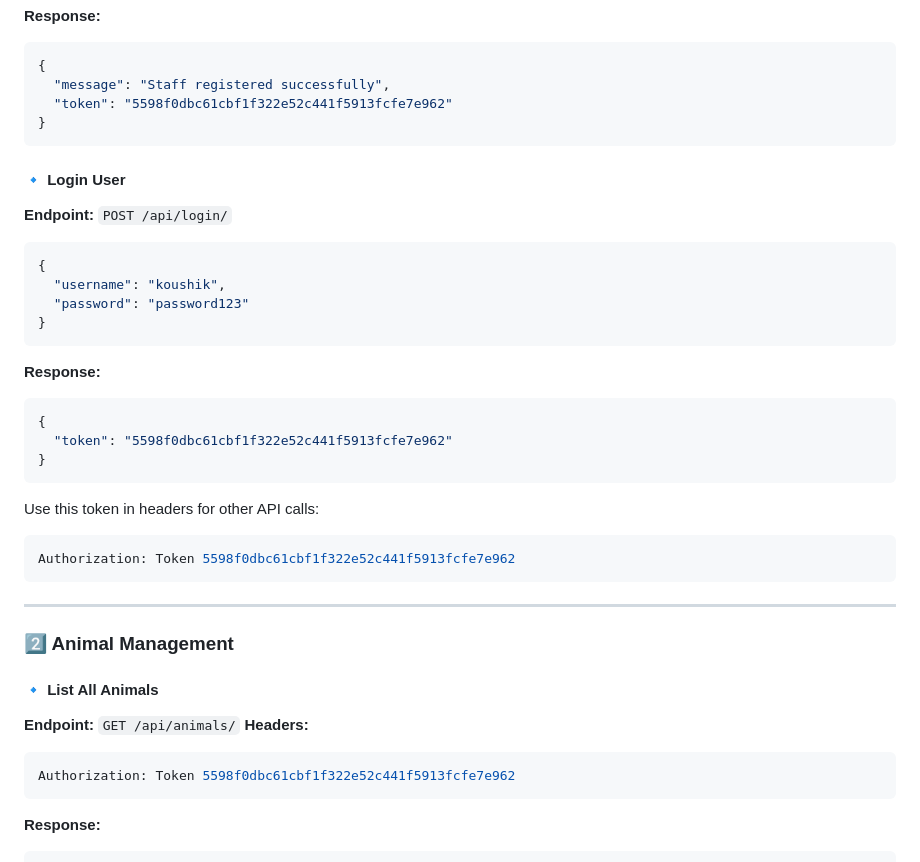
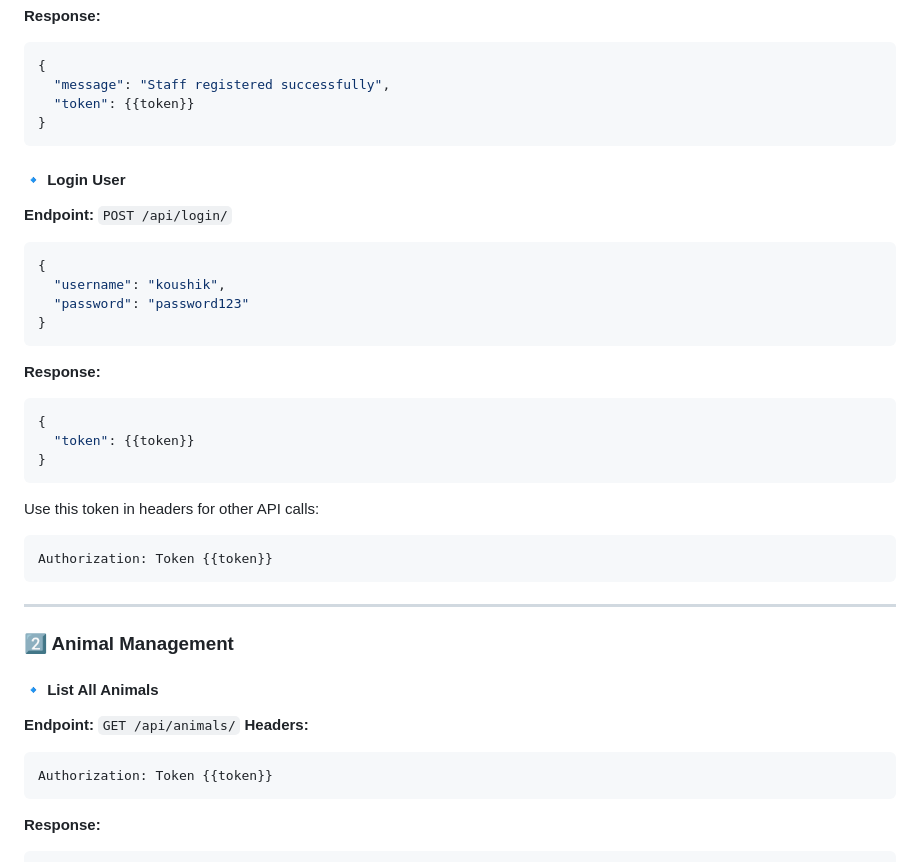
Before and after one commit to Koushik-Saha/AnimalShelterWebApp, a Markdown page: README.md, the part around the change. Drawn GitHub-style.

Commit message:
Update readme file with token

````diff
--- a/README.md
+++ b/README.md
@@ -83,7 +83,7 @@ $ python manage.py runserver
 ```json
 {
   "message": "Staff registered successfully",
-  "token": "5598f0dbc61cbf1f322e52c441f5913fcfe7e962"
+  "token": {{token}}
 }
 ```
 
@@ -102,14 +102,14 @@ $ python manage.py runserver
 
 ```json
 {
-  "token": "5598f0dbc61cbf1f322e52c441f5913fcfe7e962"
+  "token": {{token}}
 }
 ```
 
 Use this token in headers for other API calls:
 
 ```json
-Authorization: Token 5598f0dbc61cbf1f322e52c441f5913fcfe7e962
+Authorization: Token {{token}}
 ```
 
 ---
@@ -121,7 +121,7 @@ Authorization: Token 5598f0dbc61cbf1f322e52c441f5913fcfe7e962
 **Endpoint:** `GET /api/animals/` **Headers:**
 
 ```json
-Authorization: Token 5598f0dbc61cbf1f322e52c441f5913fcfe7e962
+Authorization: Token {{token}}
 ```
 
 **Response:**
````
